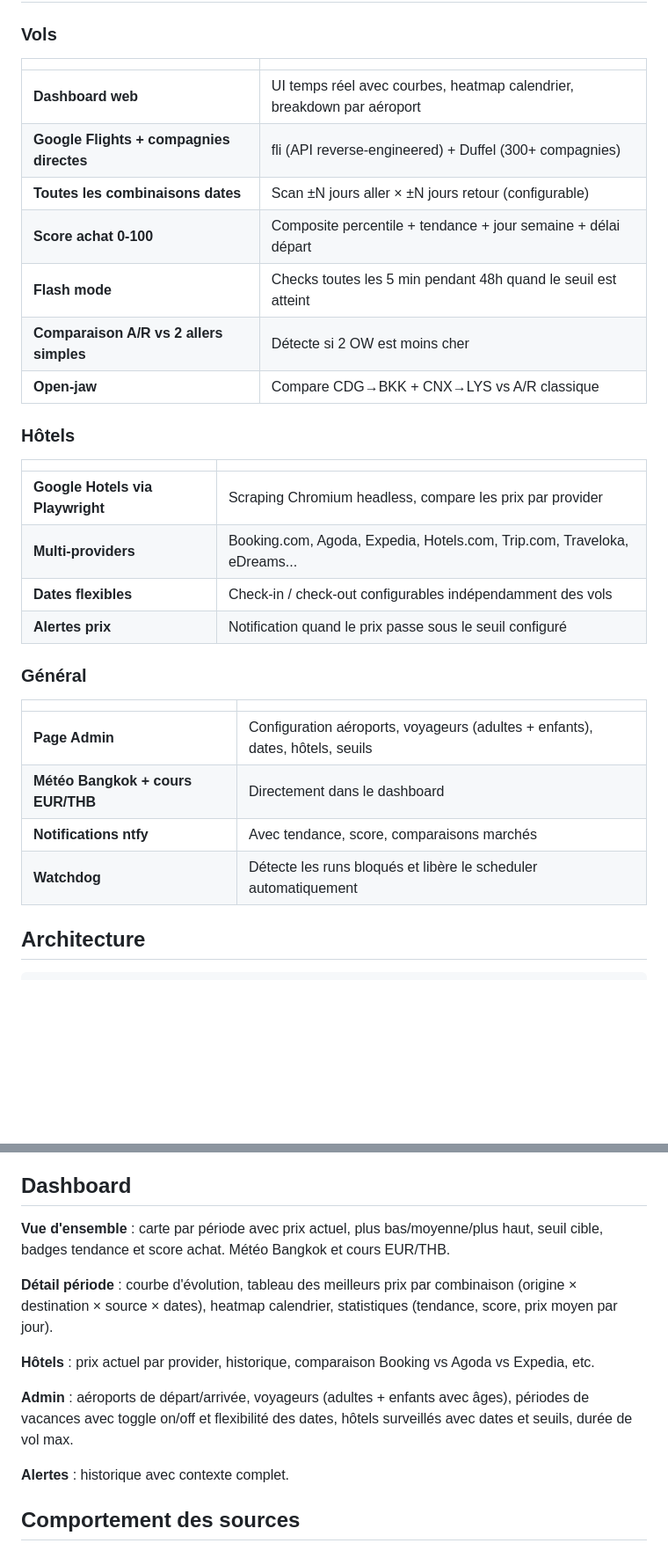
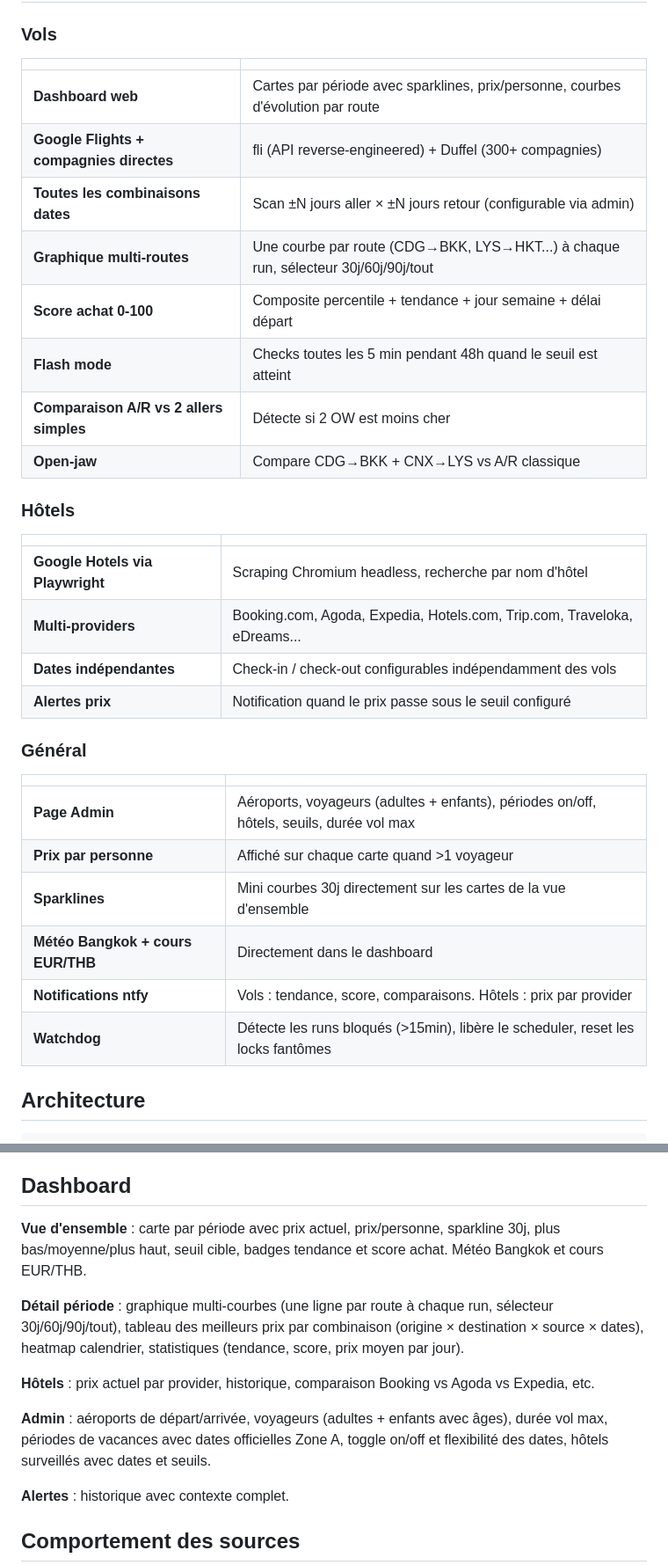
Before and after one commit to globulejoul/bkk, a Markdown page: README.md, 2 parts joined by grey strips. Shown at 88% size. Rendered like a GitHub page; blank space fills up the shorter version.

Commit message:
README: sparklines, per-route chart, price/person, period selector, watchdog details

```diff
--- a/README.md
+++ b/README.md
@@ -10,9 +10,10 @@ Stack : Docker · Python · FastAPI · SQLite · fli (Google Flights) · Duffel
 
 | | |
 |---|---|
-| **Dashboard web** | UI temps réel avec courbes, heatmap calendrier, breakdown par aéroport |
+| **Dashboard web** | Cartes par période avec sparklines, prix/personne, courbes d'évolution par route |
 | **Google Flights + compagnies directes** | fli (API reverse-engineered) + Duffel (300+ compagnies) |
-| **Toutes les combinaisons dates** | Scan ±N jours aller × ±N jours retour (configurable) |
+| **Toutes les combinaisons dates** | Scan ±N jours aller × ±N jours retour (configurable via admin) |
+| **Graphique multi-routes** | Une courbe par route (CDG→BKK, LYS→HKT...) à chaque run, sélecteur 30j/60j/90j/tout |
 | **Score achat 0-100** | Composite percentile + tendance + jour semaine + délai départ |
 | **Flash mode** | Checks toutes les 5 min pendant 48h quand le seuil est atteint |
 | **Comparaison A/R vs 2 allers simples** | Détecte si 2 OW est moins cher |
@@ -22,19 +23,21 @@ Stack : Docker · Python · FastAPI · SQLite · fli (Google Flights) · Duffel
 
 | | |
 |---|---|
-| **Google Hotels via Playwright** | Scraping Chromium headless, compare les prix par provider |
+| **Google Hotels via Playwright** | Scraping Chromium headless, recherche par nom d'hôtel |
 | **Multi-providers** | Booking.com, Agoda, Expedia, Hotels.com, Trip.com, Traveloka, eDreams... |
-| **Dates flexibles** | Check-in / check-out configurables indépendamment des vols |
+| **Dates indépendantes** | Check-in / check-out configurables indépendamment des vols |
 | **Alertes prix** | Notification quand le prix passe sous le seuil configuré |
 
 ### Général
 
 | | |
 |---|---|
-| **Page Admin** | Configuration aéroports, voyageurs (adultes + enfants), dates, hôtels, seuils |
+| **Page Admin** | Aéroports, voyageurs (adultes + enfants), périodes on/off, hôtels, seuils, durée vol max |
+| **Prix par personne** | Affiché sur chaque carte quand >1 voyageur |
+| **Sparklines** | Mini courbes 30j directement sur les cartes de la vue d'ensemble |
 | **Météo Bangkok + cours EUR/THB** | Directement dans le dashboard |
-| **Notifications ntfy** | Avec tendance, score, comparaisons marchés |
-| **Watchdog** | Détecte les runs bloqués et libère le scheduler automatiquement |
+| **Notifications ntfy** | Vols : tendance, score, comparaisons. Hôtels : prix par provider |
+| **Watchdog** | Détecte les runs bloqués (>15min), libère le scheduler, reset les locks fantômes |
 
 ## Architecture
 
@@ -111,13 +115,13 @@ App ntfy → ajouter le topic configuré dans `config.yml` (serveur `https://ntf
 
 ## Dashboard
 
-**Vue d'ensemble** : carte par période avec prix actuel, plus bas/moyenne/plus haut, seuil cible, badges tendance et score achat. Météo Bangkok et cours EUR/THB.
+**Vue d'ensemble** : carte par période avec prix actuel, prix/personne, sparkline 30j, plus bas/moyenne/plus haut, seuil cible, badges tendance et score achat. Météo Bangkok et cours EUR/THB.
 
-**Détail période** : courbe d'évolution, tableau des meilleurs prix par combinaison (origine × destination × source × dates), heatmap calendrier, statistiques (tendance, score, prix moyen par jour).
+**Détail période** : graphique multi-courbes (une ligne par route à chaque run, sélecteur 30j/60j/90j/tout), tableau des meilleurs prix par combinaison (origine × destination × source × dates), heatmap calendrier, statistiques (tendance, score, prix moyen par jour).
 
 **Hôtels** : prix actuel par provider, historique, comparaison Booking vs Agoda vs Expedia, etc.
 
-**Admin** : aéroports de départ/arrivée, voyageurs (adultes + enfants avec âges), périodes de vacances avec toggle on/off et flexibilité des dates, hôtels surveillés avec dates et seuils, durée de vol max.
+**Admin** : aéroports de départ/arrivée, voyageurs (adultes + enfants avec âges), durée vol max, périodes de vacances avec dates officielles Zone A, toggle on/off et flexibilité des dates, hôtels surveillés avec dates et seuils.
 
 **Alertes** : historique avec contexte complet.
 
```
Also changed, not shown: other parts of README.md (+2 -1 lines).
